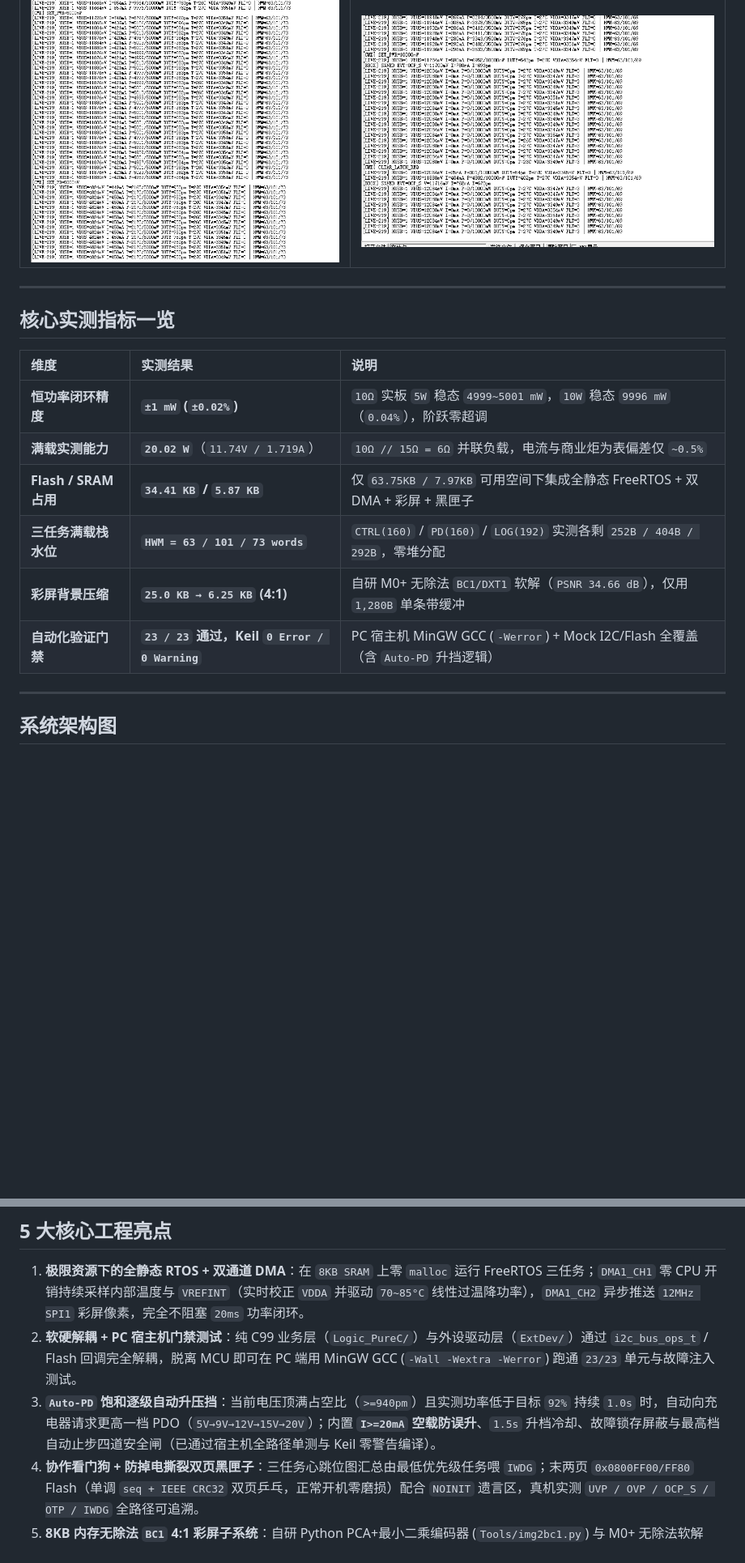
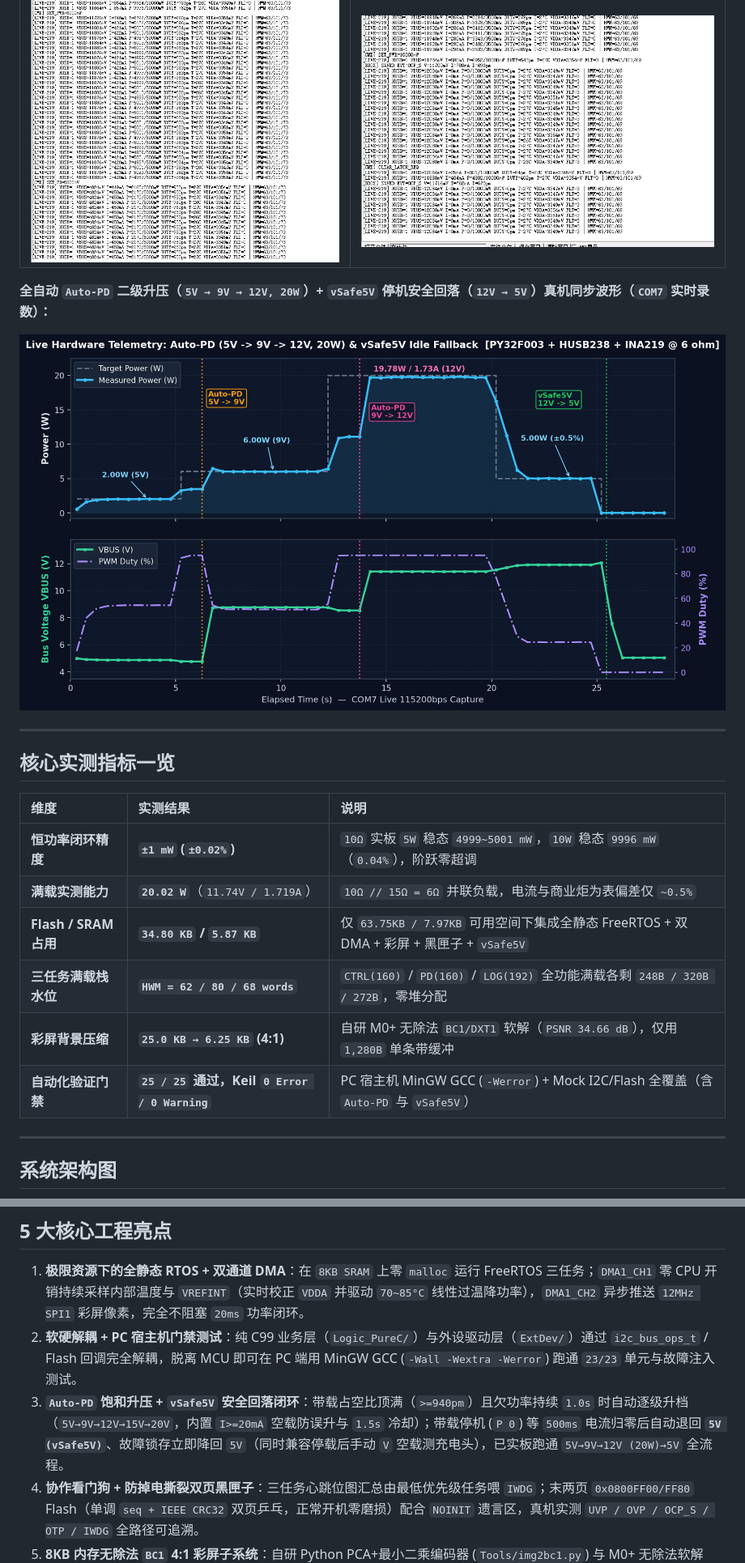
Before and after one commit to hu-99/pd_power_ctrl, a Markdown page: README.md, 2 parts joined by grey strips. Shown at 81% size. Drawn GitHub-style; pictures changed too: doc/assets/bench_autopd_vsafe5v_waveform.png (added); blank space fills up the shorter version.

```diff
--- a/README.md
+++ b/README.md
@@ -28,6 +28,10 @@
 | :---: | :---: |
 | ![5W稳态串口日志](doc/assets/bench_uart_5w_precision.png) | ![OCP黑匣子串口日志](doc/assets/bench_uart_ocp_blackbox.png) |
 
+**全自动 `Auto-PD` 二级升压（`5V → 9V → 12V, 20W`）+ `vSafe5V` 停机安全回落（`12V → 5V`）真机同步波形（`COM7` 实时录数）：**
+
+![Auto-PD 与 vSafe5V 真机实测波形](doc/assets/bench_autopd_vsafe5v_waveform.png)
+
 ---
 
 ## 核心实测指标一览
@@ -36,10 +40,10 @@
 | :--- | :--- | :--- |
 | **恒功率闭环精度** | **`±1 mW` (`±0.02%`)** | `10Ω` 实板 `5W` 稳态 `4999~5001 mW`，`10W` 稳态 `9996 mW`（`0.04%`），阶跃零超调 |
 | **满载实测能力** | **`20.02 W`**（`11.74V / 1.719A`） | `10Ω // 15Ω = 6Ω` 并联负载，电流与商业炬为表偏差仅 `~0.5%` |
-| **Flash / SRAM 占用** | **`34.41 KB` / `5.87 KB`** | 仅 `63.75KB / 7.97KB` 可用空间下集成全静态 FreeRTOS + 双 DMA + 彩屏 + 黑匣子 |
-| **三任务满载栈水位** | **`HWM = 63 / 101 / 73 words`** | `CTRL(160)` / `PD(160)` / `LOG(192)` 实测各剩 `252B / 404B / 292B`，零堆分配 |
+| **Flash / SRAM 占用** | **`34.80 KB` / `5.87 KB`** | 仅 `63.75KB / 7.97KB` 可用空间下集成全静态 FreeRTOS + 双 DMA + 彩屏 + 黑匣子 + `vSafe5V` |
+| **三任务满载栈水位** | **`HWM = 62 / 80 / 68 words`** | `CTRL(160)` / `PD(160)` / `LOG(192)` 全功能满载各剩 `248B / 320B / 272B`，零堆分配 |
 | **彩屏背景压缩** | **`25.0 KB → 6.25 KB` (4:1)** | 自研 M0+ 无除法 `BC1/DXT1` 软解（`PSNR 34.66 dB`），仅用 `1,280B` 单条带缓冲 |
-| **自动化验证门禁** | **`23 / 23` 通过，Keil `0 Error / 0 Warning`** | PC 宿主机 MinGW GCC (`-Werror`) + Mock I2C/Flash 全覆盖（含 `Auto-PD` 升挡逻辑） |
+| **自动化验证门禁** | **`25 / 25` 通过，Keil `0 Error / 0 Warning`** | PC 宿主机 MinGW GCC (`-Werror`) + Mock I2C/Flash 全覆盖（含 `Auto-PD` 与 `vSafe5V`） |
 
 ---
 
@@ -109,7 +113,7 @@ flowchart LR
 
 1. **极限资源下的全静态 RTOS + 双通道 DMA**：在 `8KB SRAM` 上零 `malloc` 运行 FreeRTOS 三任务；`DMA1_CH1` 零 CPU 开销持续采样内部温度与 `VREFINT`（实时校正 `VDDA` 并驱动 `70~85°C` 线性过温降功率），`DMA1_CH2` 异步推送 `12MHz SPI1` 彩屏像素，完全不阻塞 `20ms` 功率闭环。
 2. **软硬解耦 + PC 宿主机门禁测试**：纯 C99 业务层（`Logic_PureC/`）与外设驱动层（`ExtDev/`）通过 `i2c_bus_ops_t` / Flash 回调完全解耦，脱离 MCU 即可在 PC 端用 MinGW GCC (`-Wall -Wextra -Werror`) 跑通 `23/23` 单元与故障注入测试。
-3. **`Auto-PD` 饱和逐级自动升压挡**：当前电压顶满占空比（`>=940pm`）且实测功率低于目标 `92%` 持续 `1.0s` 时，自动向充电器请求更高一档 PDO（`5V→9V→12V→15V→20V`）；内置 **`I>=20mA` 空载防误升**、`1.5s` 升档冷却、故障锁存屏蔽与最高档自动止步四道安全闸（已通过宿主机全路径单测与 Keil 零警告编译）。
+3. **`Auto-PD` 饱和升压 + `vSafe5V` 安全回落闭环**：带载占空比顶满（`>=940pm`）且欠功率持续 `1.0s` 时自动逐级升档（`5V→9V→12V→15V→20V`，内置 `I>=20mA` 空载防误升与 `1.5s` 冷却）；带载停机 (`P 0`) 等 `500ms` 电流归零后自动退回 **`5V (vSafe5V)`**、故障锁存立即降回 `5V`（同时兼容停载后手动 `V` 空载测充电头），已实板跑通 `5V→9V→12V (20W)→5V` 全流程。
 4. **协作看门狗 + 防掉电撕裂双页黑匣子**：三任务心跳位图汇总由最低优先级任务喂 `IWDG`；末两页 `0x0800FF00/FF80` Flash（单调 `seq + IEEE CRC32` 双页乒乓，正常开机零磨损）配合 `NOINIT` 遗言区，真机实测 `UVP / OVP / OCP_S / OTP / IWDG` 全路径可追溯。
 5. **8KB 内存无除法 `BC1` 4:1 彩屏子系统**：自研 Python PCA+最小二乘编码器 (`Tools/img2bc1.py`) 与 M0+ 无除法软解器，仅用 `1,280B` 单条带缓冲实现 `O(1)` 局部背景解码 + 透明叠字刷新。
 
```
Also changed, not shown: other parts of README.md (+5 -5 lines), doc/02_软件架构与验证基线.md (+13 -3 lines), 4 other files.
